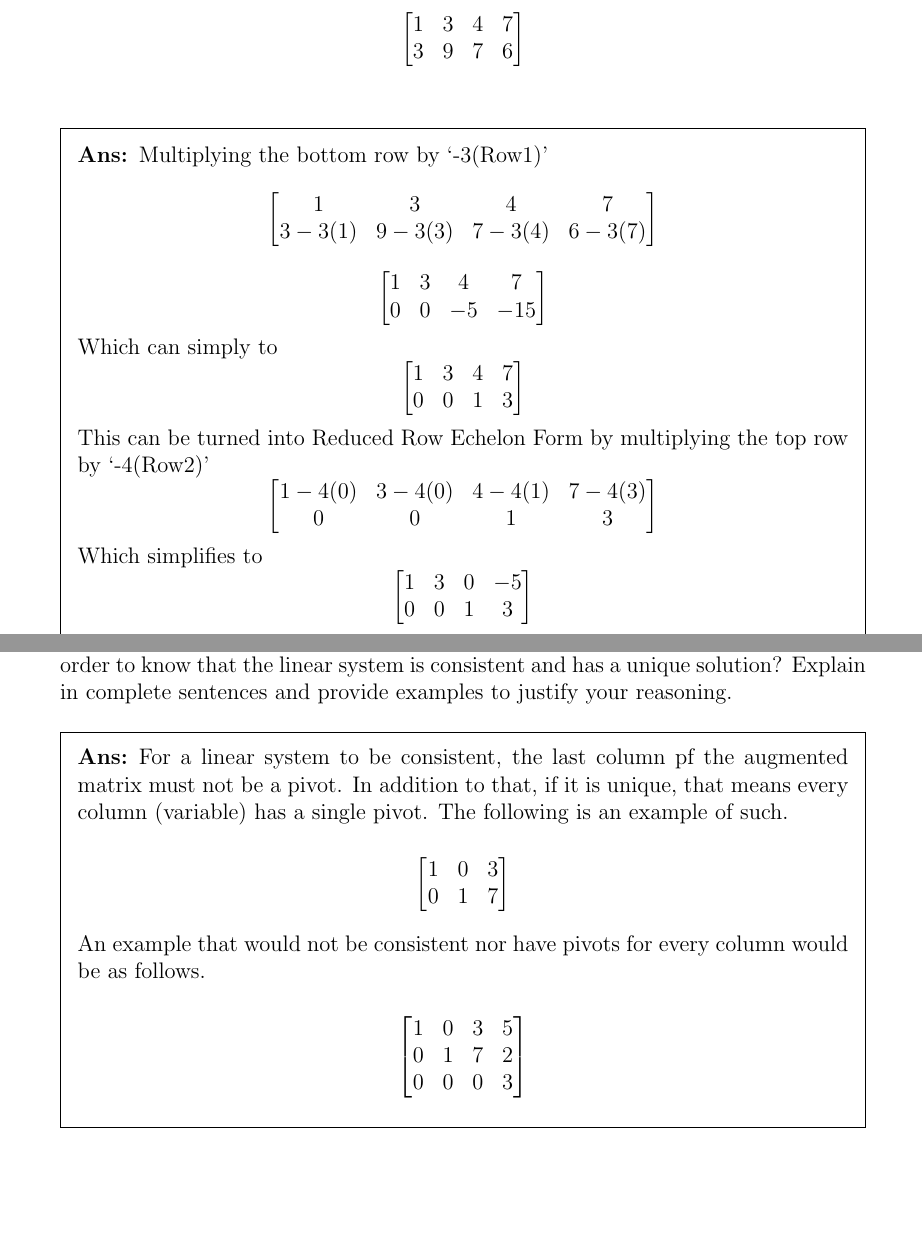
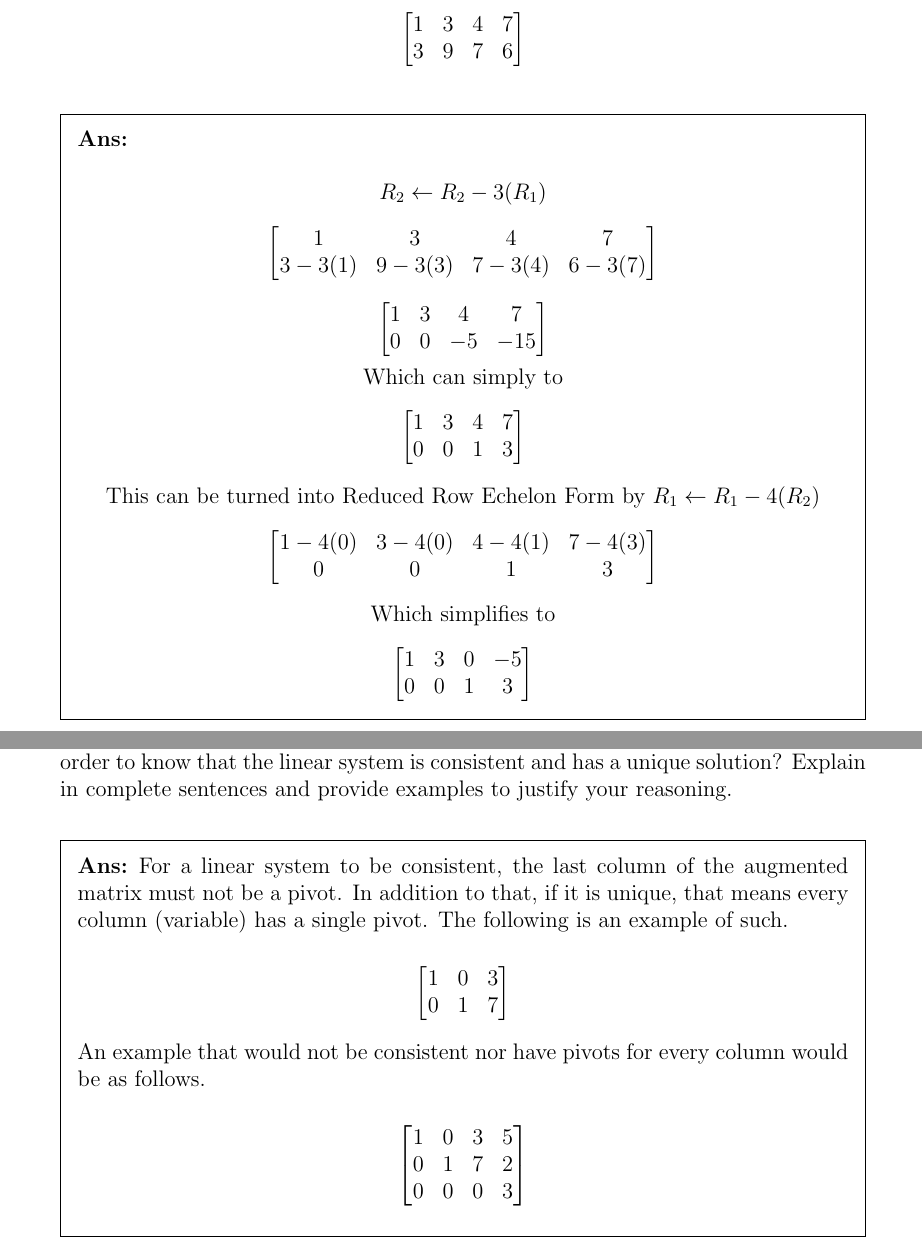
Before and after one commit to Haaduken/EN.625.252, a LaTeX problem sheet (module1/assignment1.tex): two parts of pages 1 and 2 of 3 before the commit and two parts of pages 1 and 3 of 4 after it, joined at a grey line, cut so that both start at the same text, the shorter picture padded with empty space. Compiled offline with pdfLaTeX.

Commit message:
tweaks, submitted

```diff
--- a/module1/assignment1.tex
+++ b/module1/assignment1.tex
@@ -39,7 +39,9 @@
         \end{bmatrix}
         $$
         \begin{solution}
-            Multiplying the bottom row by `-3(Row1)'
+            \begin{center}
+
+                $R_2 \leftarrow R_2 - 3(R_1)$
                 $$
                 \begin{bmatrix}
                     1 & 3 & 4 & 7\\
@@ -59,7 +61,7 @@
                     0 & 0 & 1 & 3
                 \end{bmatrix}
                 $$
-            This can be turned into Reduced Row Echelon Form by multiplying the top row by `-4(Row2)'
+                This can be turned into Reduced Row Echelon Form by $R_1 \leftarrow R_1 -4(R_2)$
                 $$
                 \begin{bmatrix}
                     1 - 4(0) & 3 - 4(0) & 4 - 4(1) & 7 - 4(3)\\
@@ -101,7 +105,7 @@
         justify your reasoning.
 
         \begin{solution}
-            For a linear system to be consistent, the last column pf the augmented matrix must not be a pivot. In addition to that, if it is unique, that means every column (variable) has a single pivot. The following is an example of such.
+            For a linear system to be consistent, the last column of the augmented matrix must not be a pivot. In addition to that, if it is unique, that means every column (variable) has a single pivot. The following is an example of such.
 
             $$
             \begin{bmatrix}
```
Also changed, not shown: module1/assignment1.pdf, module1/assignment1.tex (6 more changed lines). Lines whose indentation alone changed are shown as unchanged.
